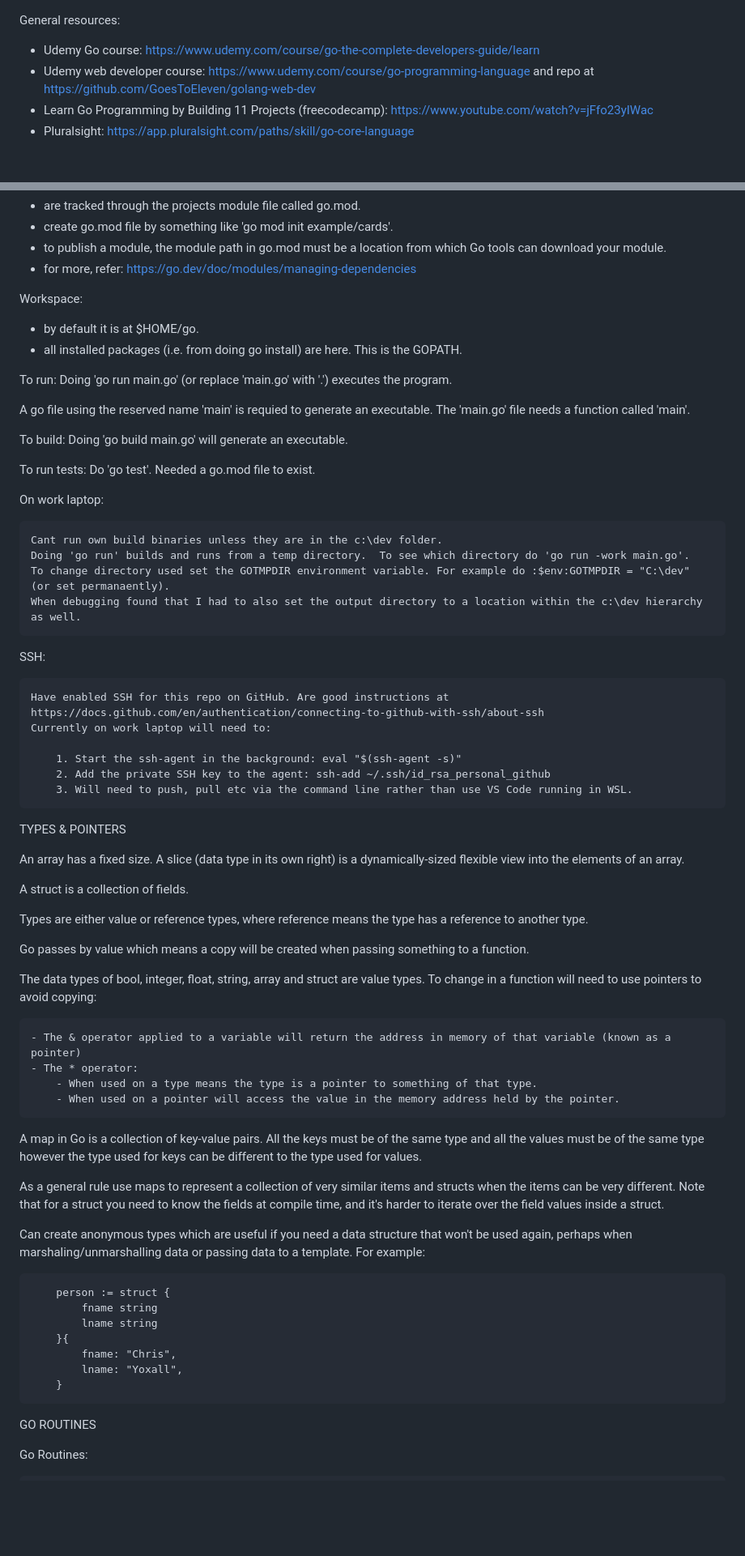
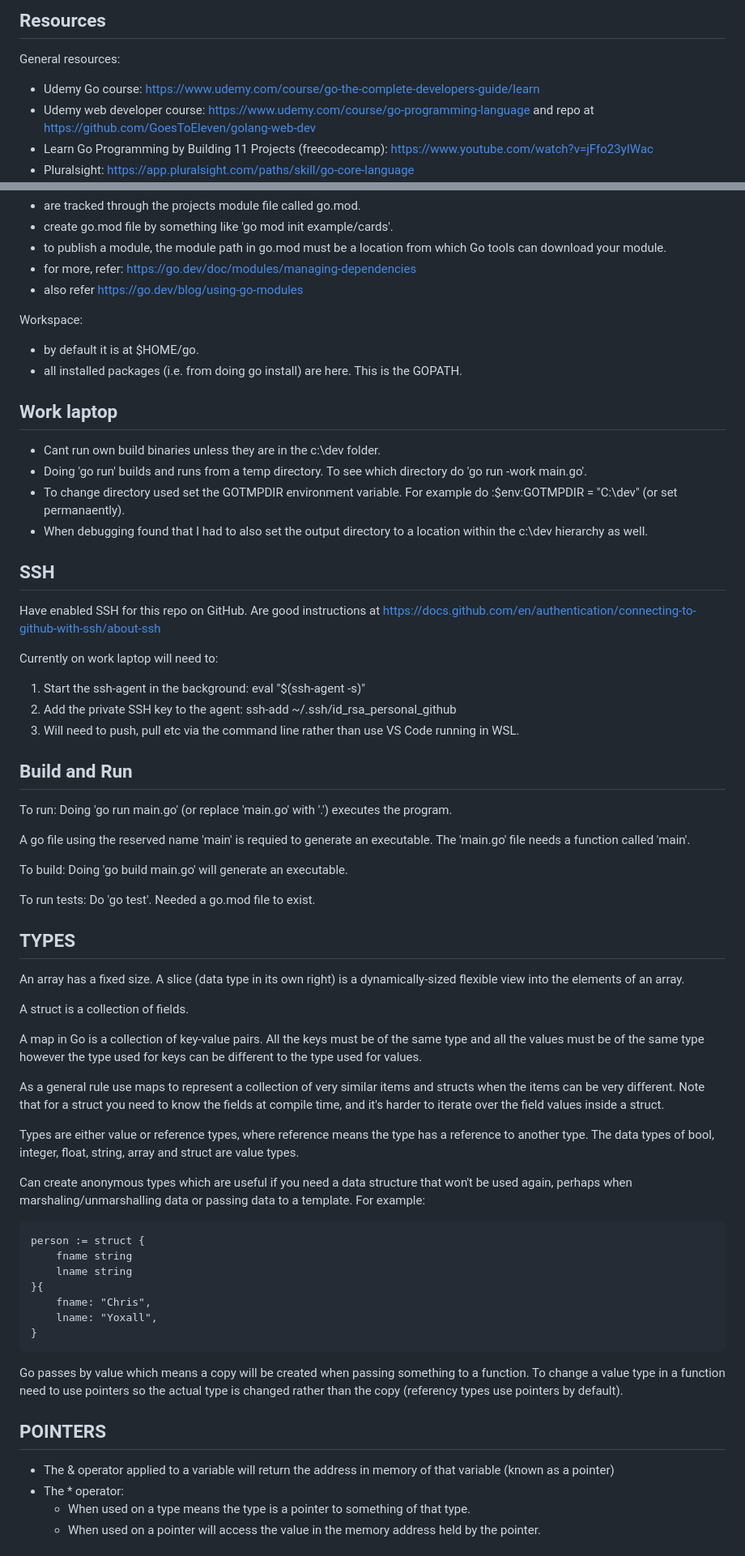
Before and after one commit to ChrisYoxall/go.learning, a Markdown page: readme.md, 2 parts joined by grey strips. Shown: that part at 81% size. Rendered like a GitHub page; blank space fills up the shorter version.

Commit message:
Formatting readme.

```diff
--- a/readme.md
+++ b/readme.md
@@ -1,3 +1,5 @@
+
+## Resources
 
 General resources:
 
@@ -32,6 +34,7 @@ Dependencies:
 - create go.mod file by something like 'go mod init example/cards'.
 - to publish a module, the module path in go.mod must be a location from which Go tools can download your module.
 - for more, refer: https://go.dev/doc/modules/managing-dependencies
+- also refer https://go.dev/blog/using-go-modules
 
 
 Workspace:
@@ -40,7 +43,25 @@ Workspace:
 
 
 
+## Work laptop
 
+- Cant run own build binaries unless they are in the c:\dev folder.
+- Doing 'go run' builds and runs from a temp directory.  To see which directory do 'go run -work main.go'.
+- To change directory used set the GOTMPDIR environment variable. For example do :$env:GOTMPDIR = "C:\dev" (or set permanaently).
+- When debugging found that I had to also set the output directory to a location within the c:\dev hierarchy as well.
+
+## SSH
+
+Have enabled SSH for this repo on GitHub. Are good instructions at https://docs.github.com/en/authentication/connecting-to-github-with-ssh/about-ssh
+
+Currently on work laptop will need to:
+
+1. Start the ssh-agent in the background: eval "$(ssh-agent -s)"
+2. Add the private SSH key to the agent: ssh-add ~/.ssh/id_rsa_personal_github
+3. Will need to push, pull etc via the command line rather than use VS Code running in WSL.
+
+
+## Build and Run
 
 To run: Doing 'go run main.go' (or replace 'main.go' with '.') executes the program.
 
@@ -51,39 +72,11 @@ To build: Doing 'go build main.go' will generate an executable.
 To run tests: Do 'go test'. Needed a go.mod file to exist.
 
 
-On work laptop:
-
-    Cant run own build binaries unless they are in the c:\dev folder.
-    Doing 'go run' builds and runs from a temp directory.  To see which directory do 'go run -work main.go'.
-    To change directory used set the GOTMPDIR environment variable. For example do :$env:GOTMPDIR = "C:\dev" (or set permanaently).
-    When debugging found that I had to also set the output directory to a location within the c:\dev hierarchy as well.
-
-SSH:
-
-    Have enabled SSH for this repo on GitHub. Are good instructions at https://docs.github.com/en/authentication/connecting-to-github-with-ssh/about-ssh
-    Currently on work laptop will need to:
-
-        1. Start the ssh-agent in the background: eval "$(ssh-agent -s)"
-        2. Add the private SSH key to the agent: ssh-add ~/.ssh/id_rsa_personal_github
-        3. Will need to push, pull etc via the command line rather than use VS Code running in WSL.
-
-
-TYPES & POINTERS
+## TYPES
 
 An array has a fixed size. A slice (data type in its own right) is a dynamically-sized flexible view into the elements of an array.
 
 A struct is a collection of fields.
-
-Types are either value or reference types, where reference means the type has a reference to another type.
-
-Go passes by value which means a copy will be created when passing something to a function.
-
-The data types of bool, integer, float, string, array and struct are value types. To change in a function will need to use pointers to avoid copying:
-
-    - The & operator applied to a variable will return the address in memory of that variable (known as a pointer)
-    - The * operator:
-        - When used on a type means the type is a pointer to something of that type.
-        - When used on a pointer will access the value in the memory address held by the pointer.
 
 A map in Go is a collection of key-value pairs. All the keys must be of the same type and all the values must be of the same type however the type
 used for keys can be different to the type used for values.
@@ -91,19 +84,28 @@ used for keys can be different to the type used for values.
 As a general rule use maps to represent a collection of very similar items and structs when the items can be very different. Note that for
 a struct you need to know the fields at compile time, and it's harder to iterate over the field values inside a struct.
 
+Types are either value or reference types, where reference means the type has a reference to another type. The data types of bool, integer,
+float, string, array and struct are value types.
+
 Can create anonymous types which are useful if you need a data structure that won't be used again, perhaps when marshaling/unmarshalling data or
 passing data to a template. For example:
 
-        person := struct {
-            fname string
-            lname string
-        }{
-            fname: "Chris",
-            lname: "Yoxall",
-        }
+    person := struct {
+        fname string
+        lname string
+    }{
+        fname: "Chris",
+        lname: "Yoxall",
+    }
+
+Go passes by value which means a copy will be created when passing something to a function. To change a value type in a function need
+to use pointers so the actual type is changed rather than the copy (referency types use pointers by default).
 
 
-GO ROUTINES
+## POINTERS
 
-Go Routines:
+- The & operator applied to a variable will return the address in memory of that variable (known as a pointer)
+- The * operator:
+    - When used on a type means the type is a pointer to something of that type.
+    - When used on a pointer will access the value in the memory address held by the pointer.
 
```
Also changed, not shown: other parts of readme.md (+18 -12 lines).
